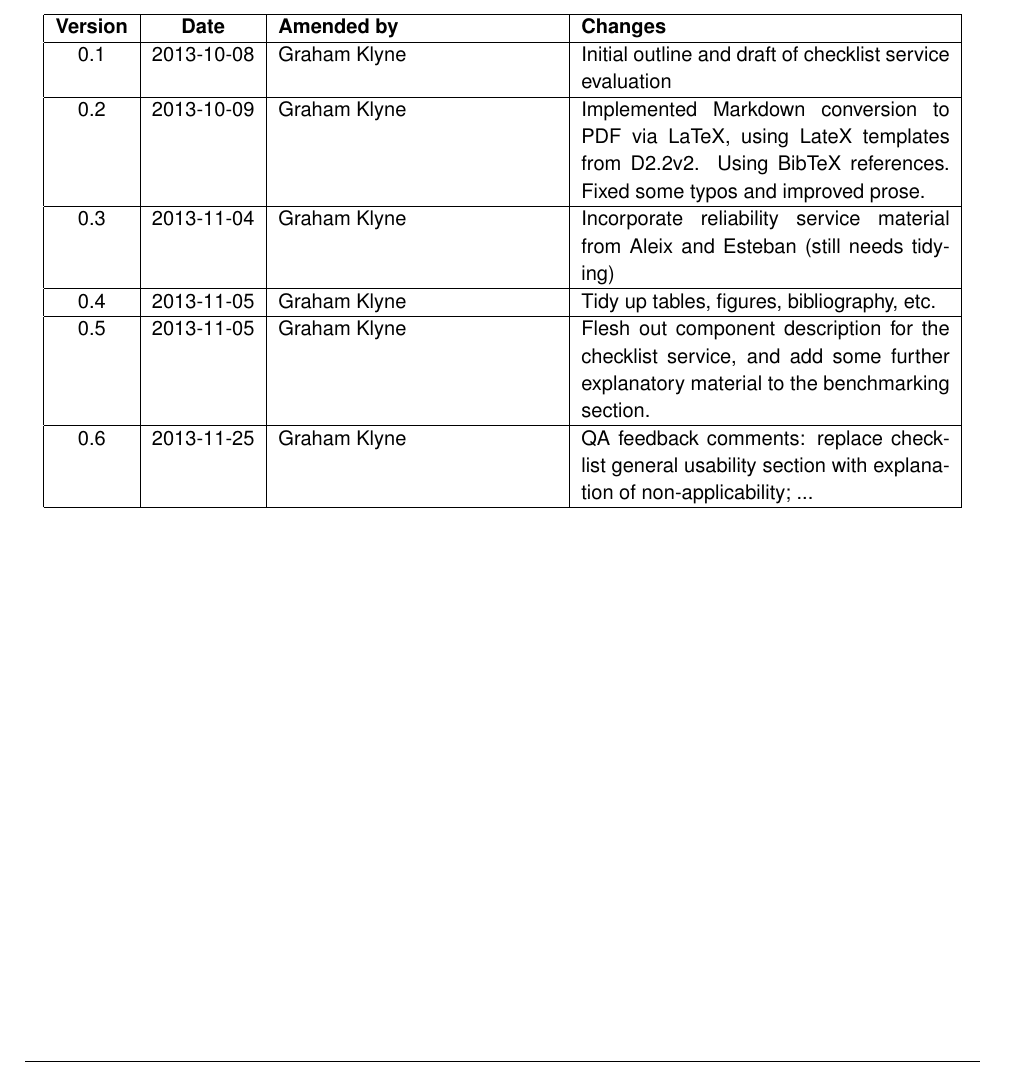
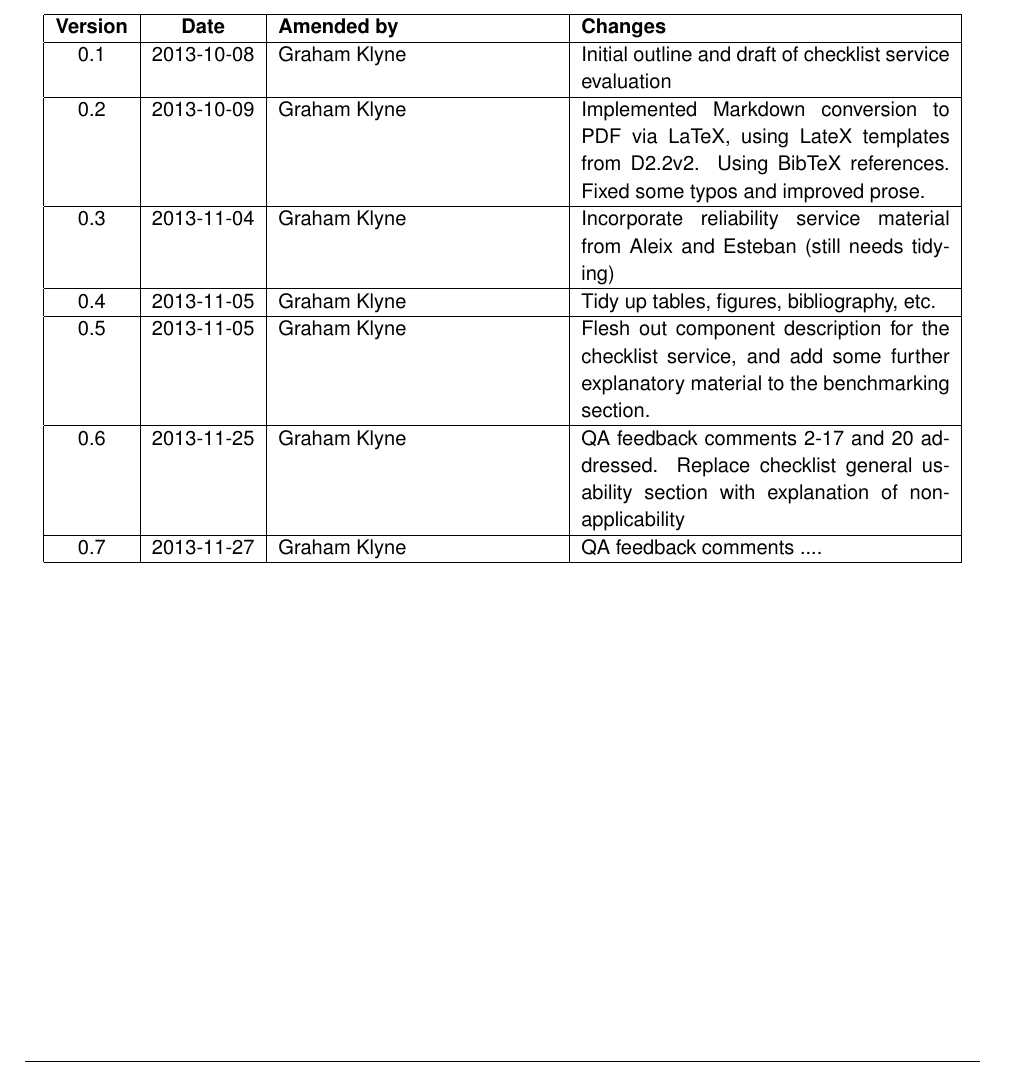
Before and after one commit to wf4ever/deliverables, a LaTeX document (D4.3/D4.3.tex): part of page 3 of 7, cut so that both start at the same text. Compiled offline with pdfLaTeX.

Commit message:
Generate document version 0.6

```diff
--- a/D4.3/D4.3.tex
+++ b/D4.3/D4.3.tex
@@ -90,13 +90,11 @@
 0.3 & 2013-11-04 & Graham Klyne & Incorporate reliability service material from Aleix and Esteban (still needs tidying) \\ \hline
 0.4 & 2013-11-05 & Graham Klyne & Tidy up tables, figures, bibliography, etc. \\ \hline
 0.5 & 2013-11-05 & Graham Klyne & Flesh out component description for the checklist service, and add some further explanatory material to the benchmarking section. \\ \hline
-0.6 & 2013-11-25 & Graham Klyne & QA feedback comments:
-replace checklist general usability section with explanation of non-applicability;
-...
+0.6 & 2013-11-25 & Graham Klyne & QA feedback comments 2-17 and 20 addressed.
+Replace checklist general usability section with explanation of non-applicability
 \\ \hline
-
-
-
+0.7 & 2013-11-27 & Graham Klyne & QA feedback comments ....
+\\ \hline
 
 
 %&&&\\ \hline
```
Also changed, not shown: D4.3/D4.3.pdf, D4.3/README-STATUS.txt (added).
